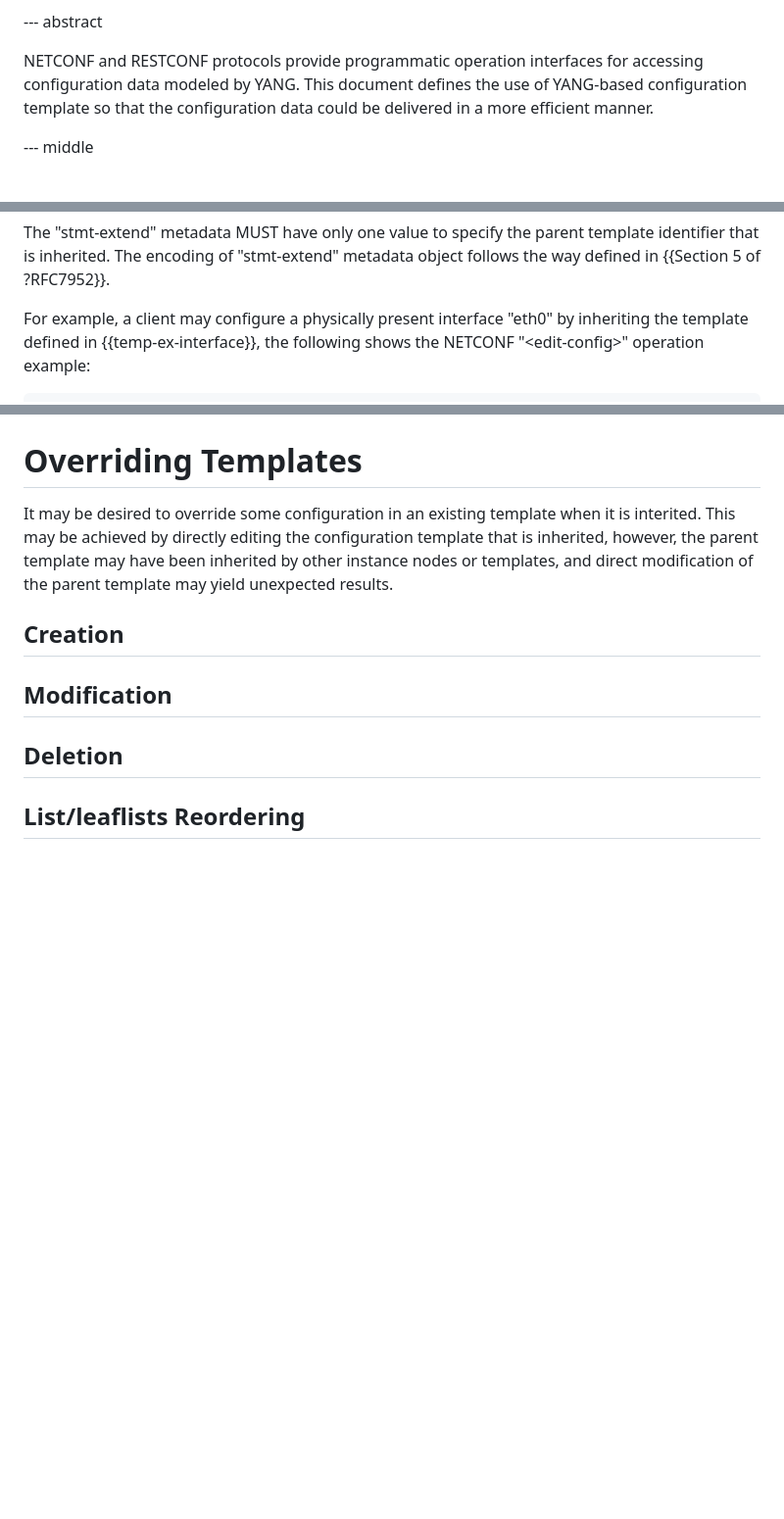
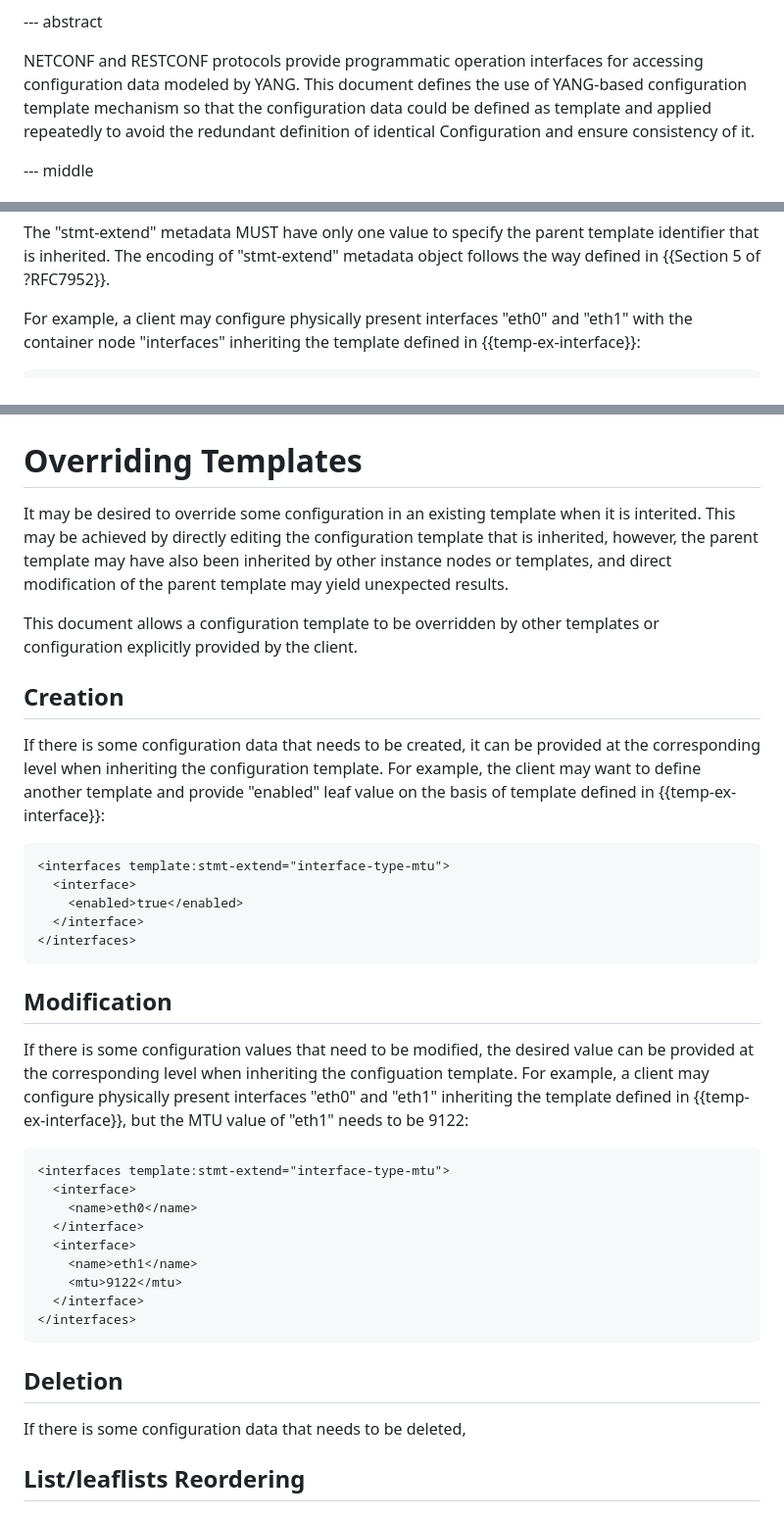
Before and after one commit to QiufangMa/template-mechanism, a Markdown page: draft-ma-netmod-YANG-template.md, 3 parts joined by grey strips. Shown: that part at 98% size. Drawn GitHub-style; blank space fills up the shorter version.

```diff
--- a/draft-ma-netmod-YANG-template.md
+++ b/draft-ma-netmod-YANG-template.md
@@ -39,8 +39,9 @@ informative:
 
 NETCONF and RESTCONF protocols provide programmatic operation interfaces for accessing
 configuration data modeled by YANG. This document defines the use of YANG-based
-configuration template so that the configuration data could be delivered in a more
-efficient manner.
+configuration template mechanism so that the configuration data could be defined as template
+and applied repeatedly to avoid the redundant definition of identical Configuration
+and ensure consistency of it.
 
 --- middle
 
@@ -199,8 +189,7 @@ The "stmt-extend" metadata MUST have only one value to specify the parent templa
 identifier that is inherited. The encoding of "stmt-extend" metadata object follows the way defined
 in {{Section 5 of ?RFC7952}}.
 
-For example, a client may configure a physically present interface "eth0"
-by inheriting the template defined in {{temp-ex-interface}}, the following shows the NETCONF
-"\<edit-config\>" operation example:
+For example, a client may configure physically present interfaces "eth0" and "eth1"
+with the container node "interfaces" inheriting the template defined in {{temp-ex-interface}}:
 
 ~~~~
@@ -242,14 +231,50 @@ the "stmt-extend" metadata object.
 
 It may be desired to override some configuration in an existing template when it is interited.
 This may be achieved by directly editing the configuration template that is inherited,
-however, the parent template may have been inherited by other instance nodes or
+however, the parent template may have also been inherited by other instance nodes or
 templates, and direct modification of the parent template may yield unexpected results.
+
+This document allows a configuration template to be overridden by other templates
+or configuration explicitly provided by the client.
 
 ## Creation
 
+If there is some configuration data that needs to be created, it can be provided
+at the corresponding level when inheriting the configuration template. For example,
+the client may want to define another template and provide "enabled" leaf value
+on the basis of template defined in {{temp-ex-interface}}:
+
+~~~~
+<interfaces template:stmt-extend="interface-type-mtu">
+  <interface>
+    <enabled>true</enabled>
+  </interface>
+</interfaces>
+~~~~
+
 ## Modification
 
+If there is some configuration values that need to be modified, the desired value
+can be provided at the corresponding level when inheriting the configuation template.
+For example, a client may configure physically present interfaces "eth0" and "eth1"
+inheriting the template defined in {{temp-ex-interface}}, but the MTU value of "eth1"
+needs to be 9122:
+
+~~~~
+<interfaces template:stmt-extend="interface-type-mtu">
+  <interface>
+    <name>eth0</name>
+  </interface>
+  <interface>
+    <name>eth1</name>
+    <mtu>9122</mtu>
+  </interface>
+</interfaces>
+~~~~
+
 ## Deletion
+
+If there is some configuration data that needs to be deleted,
 
 ## List/leaflists Reordering
 
```
Also changed, not shown: other parts of draft-ma-netmod-YANG-template.md (+28 -39 lines).
